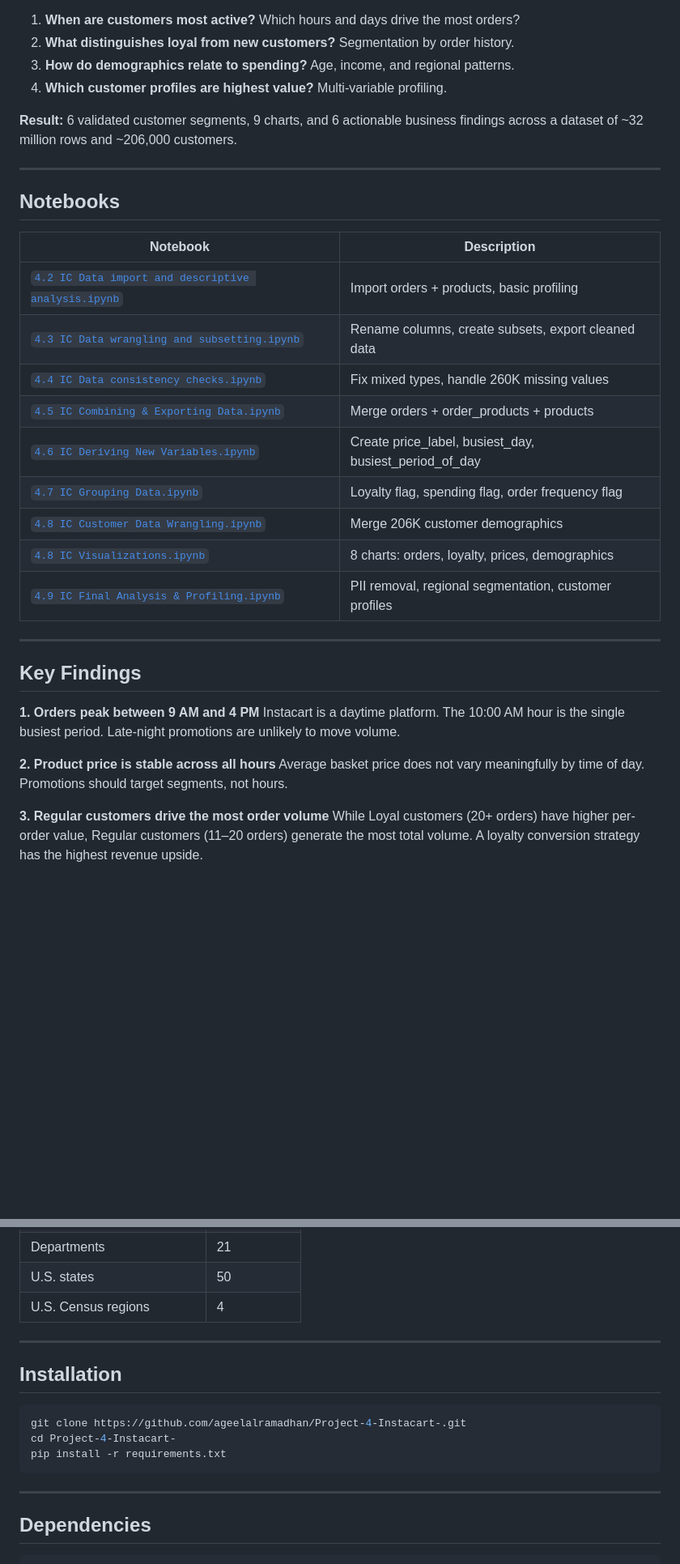
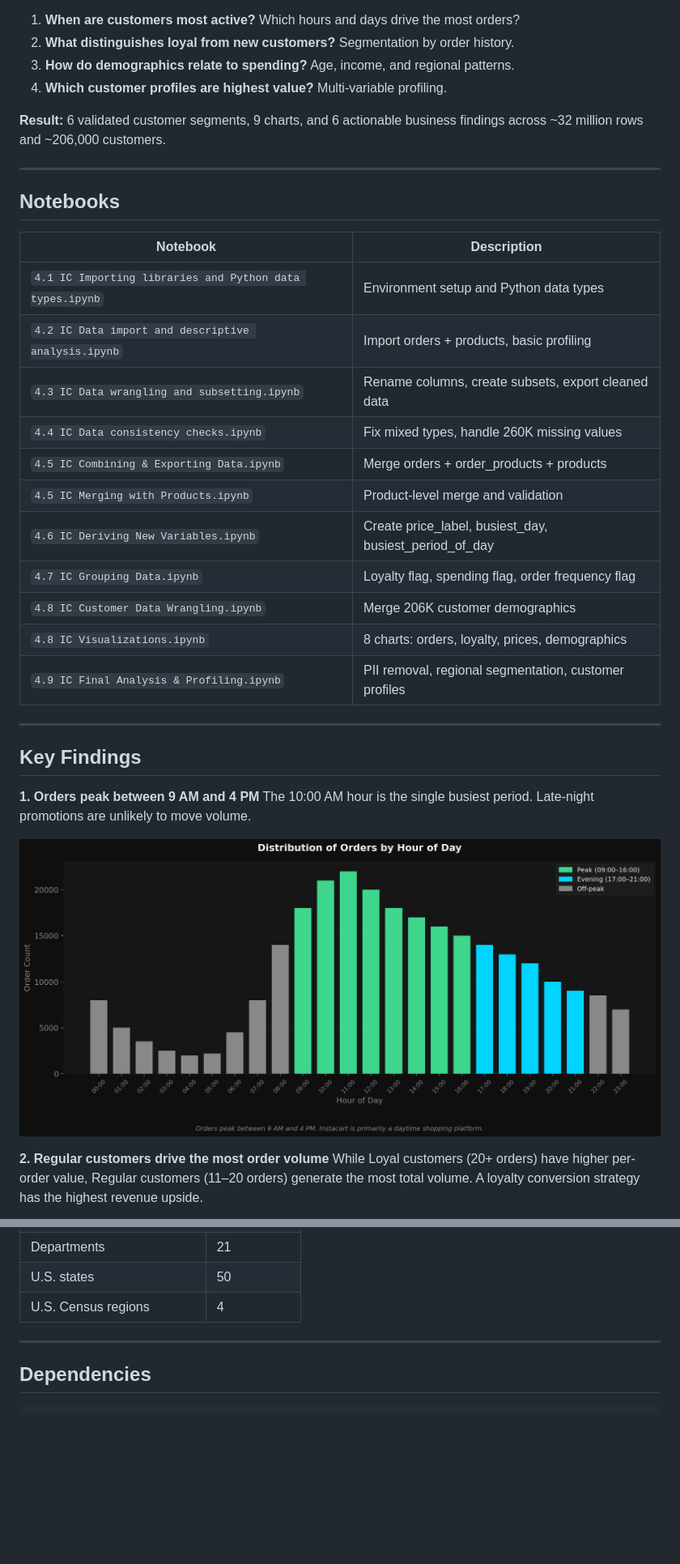
Before and after one commit to ageelalramadhan/Project-4-Instacart-, a Markdown page: README.md, 2 parts joined by grey strips. Shown at 81% size. Drawn GitHub-style; pictures changed too: instacart-order-hour.png (added); blank space fills up the shorter version.

````diff
--- a/README.md
+++ b/README.md
@@ -18,7 +18,7 @@ Instacart needed deeper insight into customer purchasing behavior to improve tar
 3. **How do demographics relate to spending?** Age, income, and regional patterns.
 4. **Which customer profiles are highest value?** Multi-variable profiling.
 
-**Result:** 6 validated customer segments, 9 charts, and 6 actionable business findings across a dataset of ~32 million rows and ~206,000 customers.
+**Result:** 6 validated customer segments, 9 charts, and 6 actionable business findings across ~32 million rows and ~206,000 customers.
 
 ---
 
@@ -26,26 +26,27 @@ Instacart needed deeper insight into customer purchasing behavior to improve tar
 
 | Notebook | Description |
 |---|---|
-| [`4.2 IC Data import and descriptive analysis.ipynb`](4.2%20IC%20Data%20import%20and%20descriptive%20analysis.ipynb) | Import orders + products, basic profiling |
-| [`4.3 IC Data wrangling and subsetting.ipynb`](4.3%20IC%20Data%20wrangling%20and%20subsetting.ipynb) | Rename columns, create subsets, export cleaned data |
-| [`4.4 IC Data consistency checks.ipynb`](4.4%20IC%20Data%20consistency%20checks.ipynb.ipynb) | Fix mixed types, handle 260K missing values |
-| [`4.5 IC Combining & Exporting Data.ipynb`](4.5%20IC%20Combining%20%26%20Exporting%20Data.ipynb.ipynb) | Merge orders + order_products + products |
-| [`4.6 IC Deriving New Variables.ipynb`](4.6%20IC%20Deriving%20New%20Variables.ipynb.ipynb) | Create price_label, busiest_day, busiest_period_of_day |
-| [`4.7 IC Grouping Data.ipynb`](4.7%20IC%20Grouping%20Data.ipynb) | Loyalty flag, spending flag, order frequency flag |
-| [`4.8 IC Customer Data Wrangling.ipynb`](4.8%20IC%20Customer%20Data%20Wrangling.ipynb) | Merge 206K customer demographics |
-| [`4.8 IC Visualizations.ipynb`](4.8%20IC%20Visualizations.ipynb) | 8 charts: orders, loyalty, prices, demographics |
-| [`4.9 IC Final Analysis & Profiling.ipynb`](4.9%20IC%20Final%20Analysis%20%26%20Profiling.ipynb) | PII removal, regional segmentation, customer profiles |
+| `4.1 IC Importing libraries and Python data types.ipynb` | Environment setup and Python data types |
+| `4.2 IC Data import and descriptive analysis.ipynb` | Import orders + products, basic profiling |
+| `4.3 IC Data wrangling and subsetting.ipynb` | Rename columns, create subsets, export cleaned data |
+| `4.4 IC Data consistency checks.ipynb` | Fix mixed types, handle 260K missing values |
+| `4.5 IC Combining & Exporting Data.ipynb` | Merge orders + order_products + products |
+| `4.5 IC Merging with Products.ipynb` | Product-level merge and validation |
+| `4.6 IC Deriving New Variables.ipynb` | Create price_label, busiest_day, busiest_period_of_day |
+| `4.7 IC Grouping Data.ipynb` | Loyalty flag, spending flag, order frequency flag |
+| `4.8 IC Customer Data Wrangling.ipynb` | Merge 206K customer demographics |
+| `4.8 IC Visualizations.ipynb` | 8 charts: orders, loyalty, prices, demographics |
+| `4.9 IC Final Analysis & Profiling.ipynb` | PII removal, regional segmentation, customer profiles |
 
 ---
 
 ## Key Findings
 
 **1. Orders peak between 9 AM and 4 PM**
-Instacart is a daytime platform. The 10:00 AM hour is the single busiest period. Late-night promotions are unlikely to move volume.
+The 10:00 AM hour is the single busiest period. Late-night promotions are unlikely to move volume.
 
-**2. Product price is stable across all hours**
-Average basket price does not vary meaningfully by time of day. Promotions should target segments, not hours.
+![Order Hour Distribution](instacart-order-hour.png)
 
-**3. Regular customers drive the most order volume**
+**2. Regular customers drive the most order volume**
 While Loyal customers (20+ orders) have higher per-order value, Regular customers (11–20 orders) generate the most total volume. A loyalty conversion strategy has the highest revenue upside.
 
@@ -99,16 +112,6 @@ Customers with 20+ orders outnumber both medium and low-frequency groups. Retent
 
 ---
 
-## Installation
-
-```bash
-git clone https://github.com/ageelalramadhan/Project-4-Instacart-.git
-cd Project-4-Instacart-
-pip install -r requirements.txt
-```
-
----
-
 ## Dependencies
 
 ```
````
Also changed, not shown: other parts of README.md (+18 -6 lines), instacart-age-group.png (added), instacart-income-group.png (added), instacart-loyalty.png (added), instacart-order-frequency.png (added), instacart-profile-heatmap.png (added).
